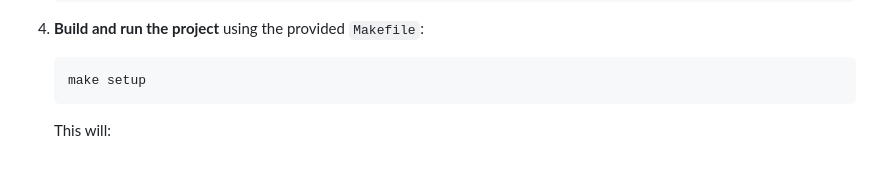
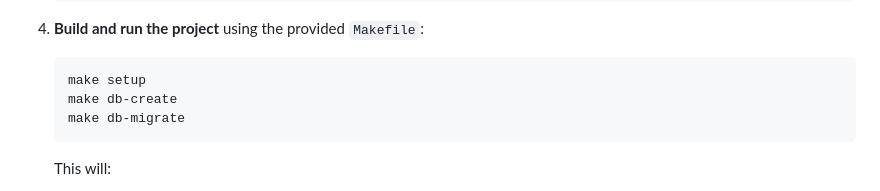
Before and after one commit to dan1d/acima-challenge, a Markdown page: README.MD, the part around the change. Rendered like a GitHub page; blank space fills up the shorter version.

````diff
--- a/README.MD
+++ b/README.MD
@@ -42,6 +42,8 @@ This is a full-stack weather application that fetches weather data based on the
 
     ```bash
     make setup
+    make db-create
+    make db-migrate
     ```
 
    This will:
````
